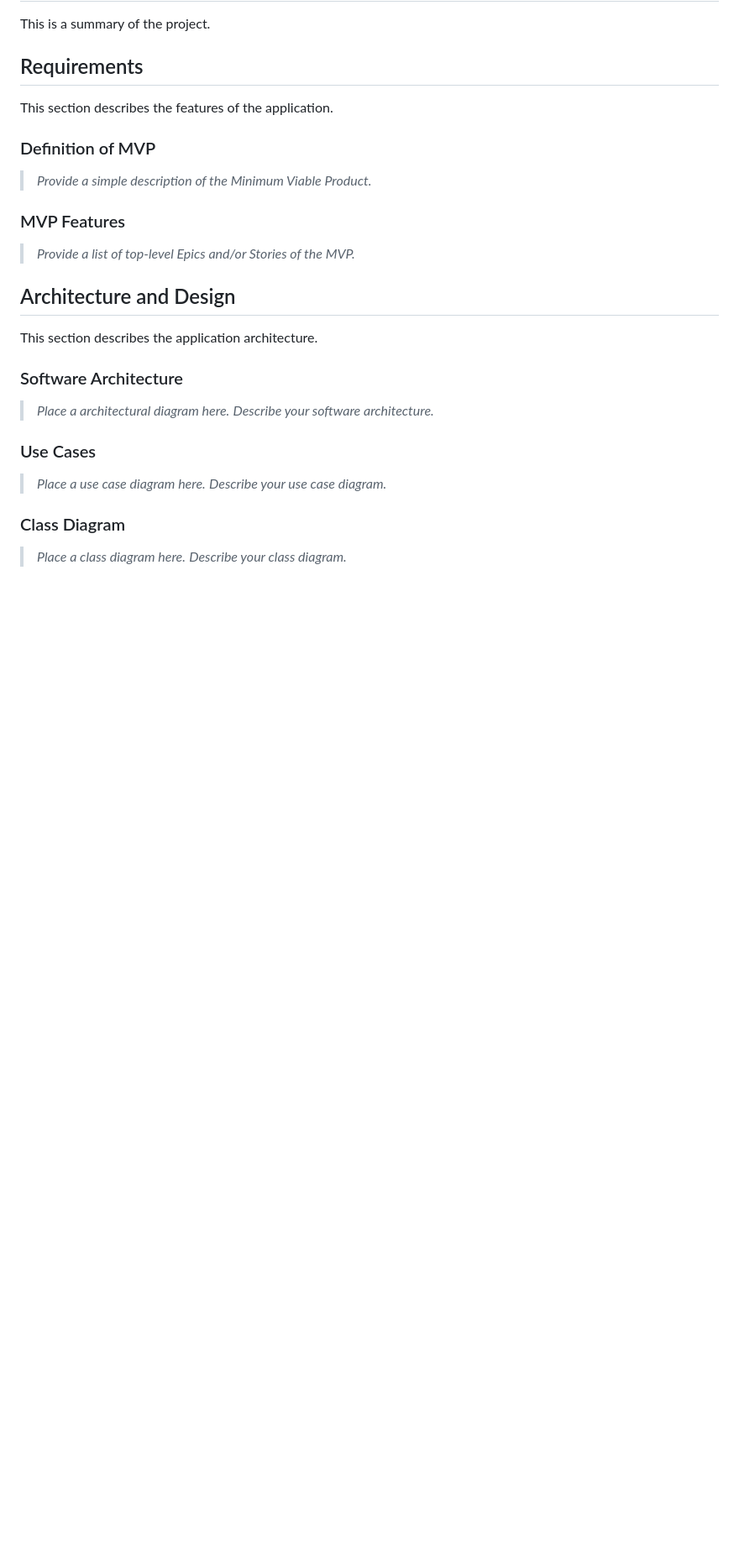
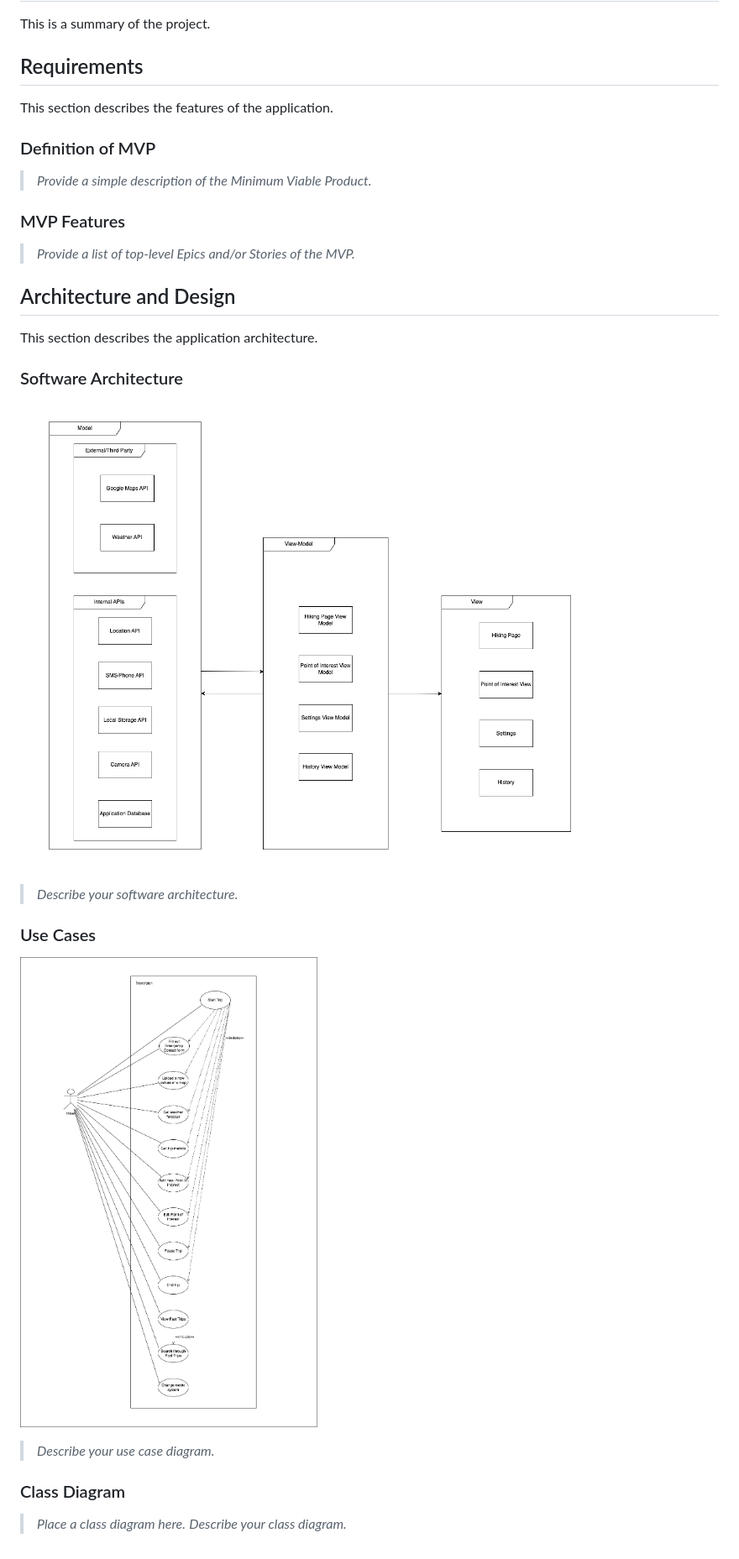
Before and after one commit to cwo3990/trekvizion, a Markdown page: DesignDoc.md, the part around the change. Shown: that part at 84% size. GitHub-like rendering; pictures changed too: TrekVizion Architecture MVVM.png (added), TrekVizion Use Case Diagram.png (added); blank space fills up the shorter version.

Commit message:
added images for architecture and use case diagrams

```diff
--- a/DesignDoc.md
+++ b/DesignDoc.md
@@ -36,12 +36,12 @@ This section describes the features of the application.
 This section describes the application architecture.
 
 ### Software Architecture
-> _Place a architectural diagram here._
+![MVVM Architecture](/TrekVizion%20Architecture%20MVVM.png)
 > _Describe your software architecture._
 
 
 ### Use Cases
-> _Place a use case diagram here._
+![Use Case Diagram](/TrekVizion%20Use%20Case%20Diagram.png)
 > _Describe your use case diagram._
 
 
```
